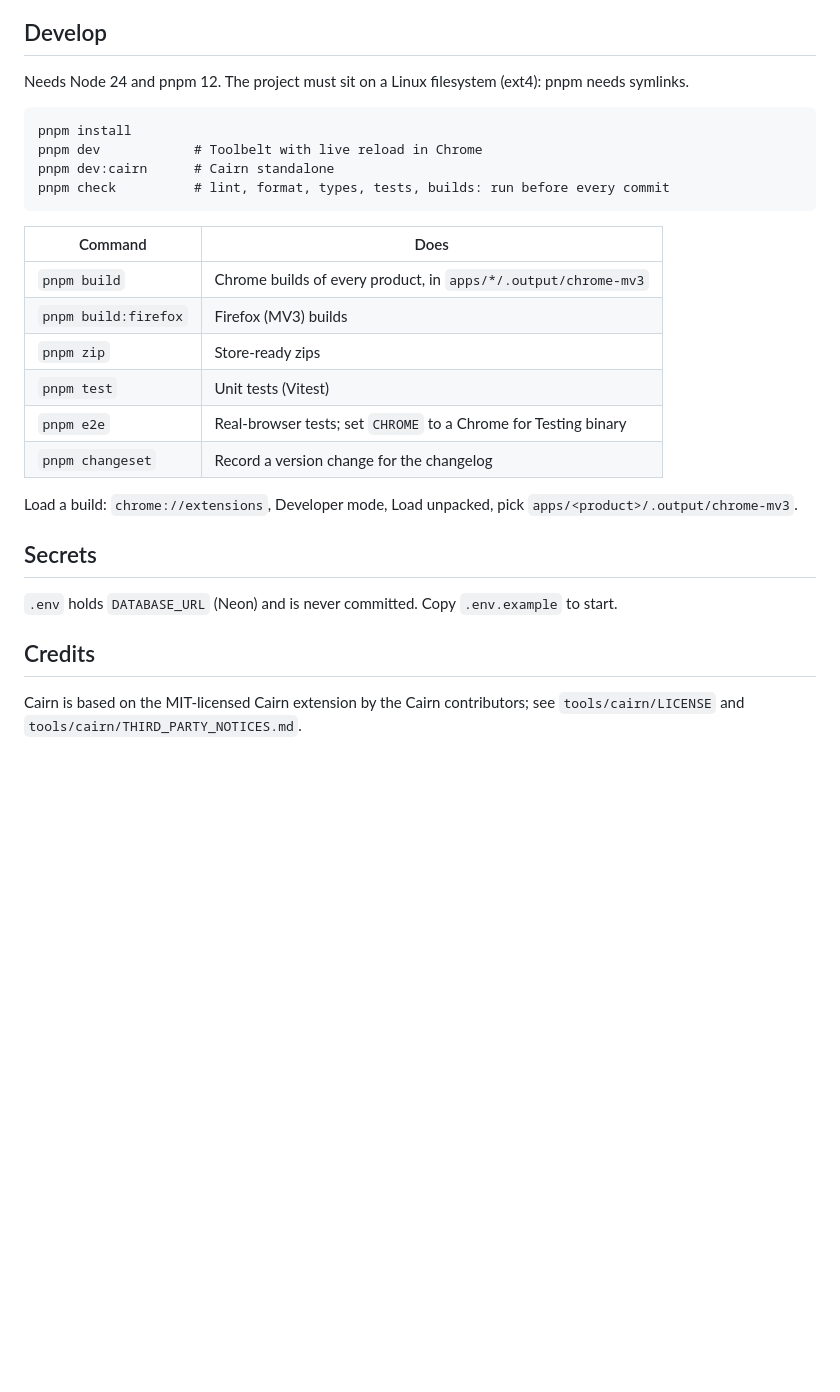
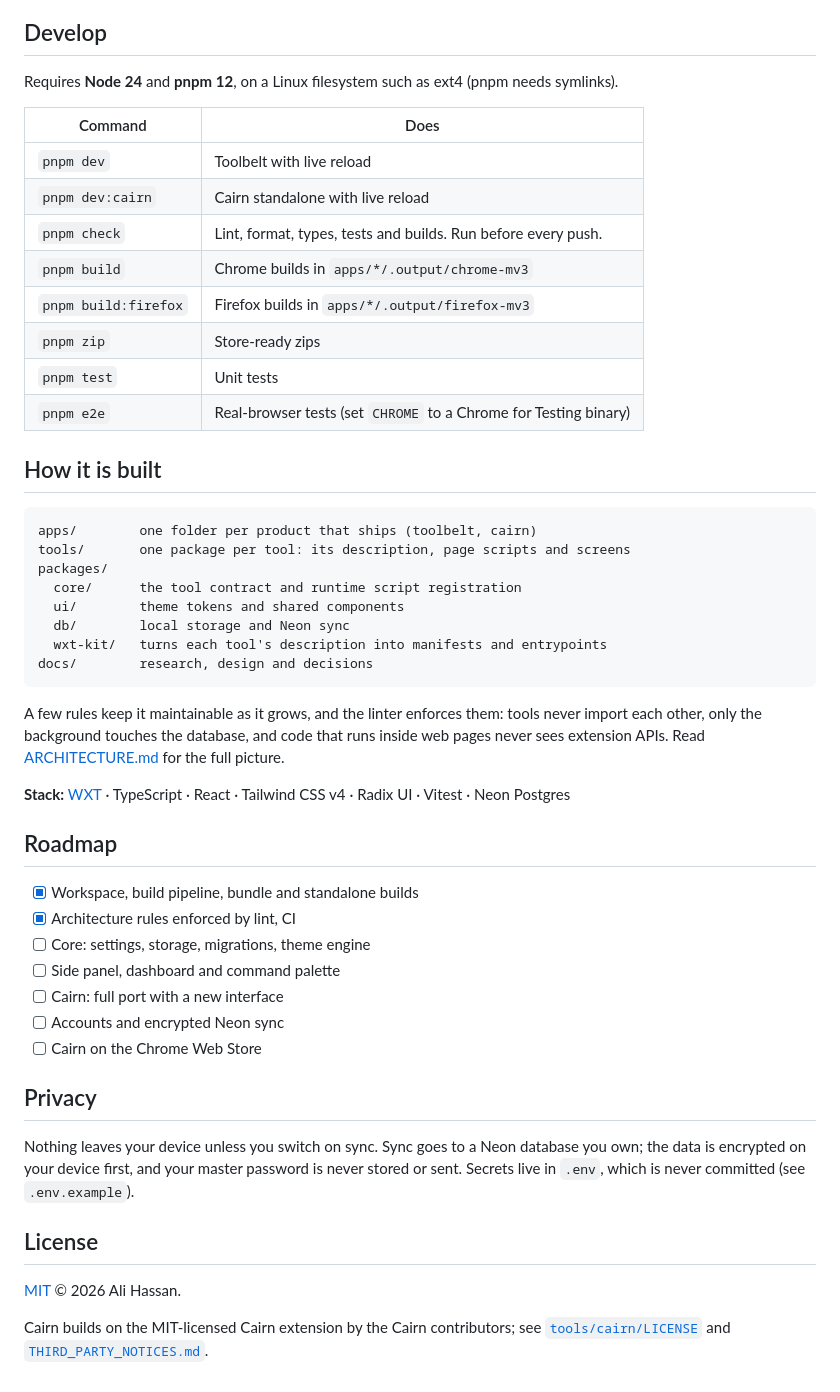
Before and after one commit to alihassan-coder/dailykit-chrome-extension, a Markdown page: README.md, the part around one of its changes. GitHub-like rendering; blank space fills up the shorter version.

````diff
--- a/README.md
+++ b/README.md
@@ -11,30 +54,52 @@ How it is put together, and the rules every change follows: [ARCHITECTURE.md](AR
 
 ## Develop
 
-Needs Node 24 and pnpm 12. The project must sit on a Linux filesystem (ext4): pnpm needs symlinks.
+Requires **Node 24** and **pnpm 12**, on a Linux filesystem such as ext4 (pnpm needs symlinks).
+
+| Command              | Does                                                             |
+| -------------------- | ---------------------------------------------------------------- |
+| `pnpm dev`           | Toolbelt with live reload                                        |
+| `pnpm dev:cairn`     | Cairn standalone with live reload                                |
+| `pnpm check`         | Lint, format, types, tests and builds. Run before every push.    |
+| `pnpm build`         | Chrome builds in `apps/*/.output/chrome-mv3`                     |
+| `pnpm build:firefox` | Firefox builds in `apps/*/.output/firefox-mv3`                   |
+| `pnpm zip`           | Store-ready zips                                                 |
+| `pnpm test`          | Unit tests                                                       |
+| `pnpm e2e`           | Real-browser tests (set `CHROME` to a Chrome for Testing binary) |
+
+## How it is built
 
 ```
-pnpm install
-pnpm dev            # Toolbelt with live reload in Chrome
-pnpm dev:cairn      # Cairn standalone
-pnpm check          # lint, format, types, tests, builds: run before every commit
+apps/        one folder per product that ships (toolbelt, cairn)
+tools/       one package per tool: its description, page scripts and screens
+packages/
+  core/      the tool contract and runtime script registration
+  ui/        theme tokens and shared components
+  db/        local storage and Neon sync
+  wxt-kit/   turns each tool's description into manifests and entrypoints
+docs/        research, design and decisions
 ```
 
-| Command              | Does                                                            |
-| -------------------- | --------------------------------------------------------------- |
-| `pnpm build`         | Chrome builds of every product, in `apps/*/.output/chrome-mv3`  |
-| `pnpm build:firefox` | Firefox (MV3) builds                                            |
-| `pnpm zip`           | Store-ready zips                                                |
-| `pnpm test`          | Unit tests (Vitest)                                             |
-| `pnpm e2e`           | Real-browser tests; set `CHROME` to a Chrome for Testing binary |
-| `pnpm changeset`     | Record a version change for the changelog                       |
+A few rules keep it maintainable as it grows, and the linter enforces them: tools never import each other, only the background touches the database, and code that runs inside web pages never sees extension APIs. Read [ARCHITECTURE.md](ARCHITECTURE.md) for the full picture.
 
-Load a build: `chrome://extensions`, Developer mode, Load unpacked, pick `apps/<product>/.output/chrome-mv3`.
+**Stack:** [WXT](https://wxt.dev) · TypeScript · React · Tailwind CSS v4 · Radix UI · Vitest · Neon Postgres
 
-## Secrets
+## Roadmap
 
-`.env` holds `DATABASE_URL` (Neon) and is never committed. Copy `.env.example` to start.
+- [x] Workspace, build pipeline, bundle and standalone builds
+- [x] Architecture rules enforced by lint, CI
+- [ ] Core: settings, storage, migrations, theme engine
+- [ ] Side panel, dashboard and command palette
+- [ ] Cairn: full port with a new interface
+- [ ] Accounts and encrypted Neon sync
+- [ ] Cairn on the Chrome Web Store
 
-## Credits
+## Privacy
 
-Cairn is based on the MIT-licensed Cairn extension by the Cairn contributors; see `tools/cairn/LICENSE` and `tools/cairn/THIRD_PARTY_NOTICES.md`.
+Nothing leaves your device unless you switch on sync. Sync goes to a Neon database you own; the data is encrypted on your device first, and your master password is never stored or sent. Secrets live in `.env`, which is never committed (see `.env.example`).
+
+## License
+
+[MIT](LICENSE) © 2026 Ali Hassan.
+
+Cairn builds on the MIT-licensed Cairn extension by the Cairn contributors; see [`tools/cairn/LICENSE`](tools/cairn/LICENSE) and [`THIRD_PARTY_NOTICES.md`](tools/cairn/THIRD_PARTY_NOTICES.md).
````
Also changed, not shown: other parts of README.md (+49 -6 lines), docs/assets/preview.png (added), 12 other files.
